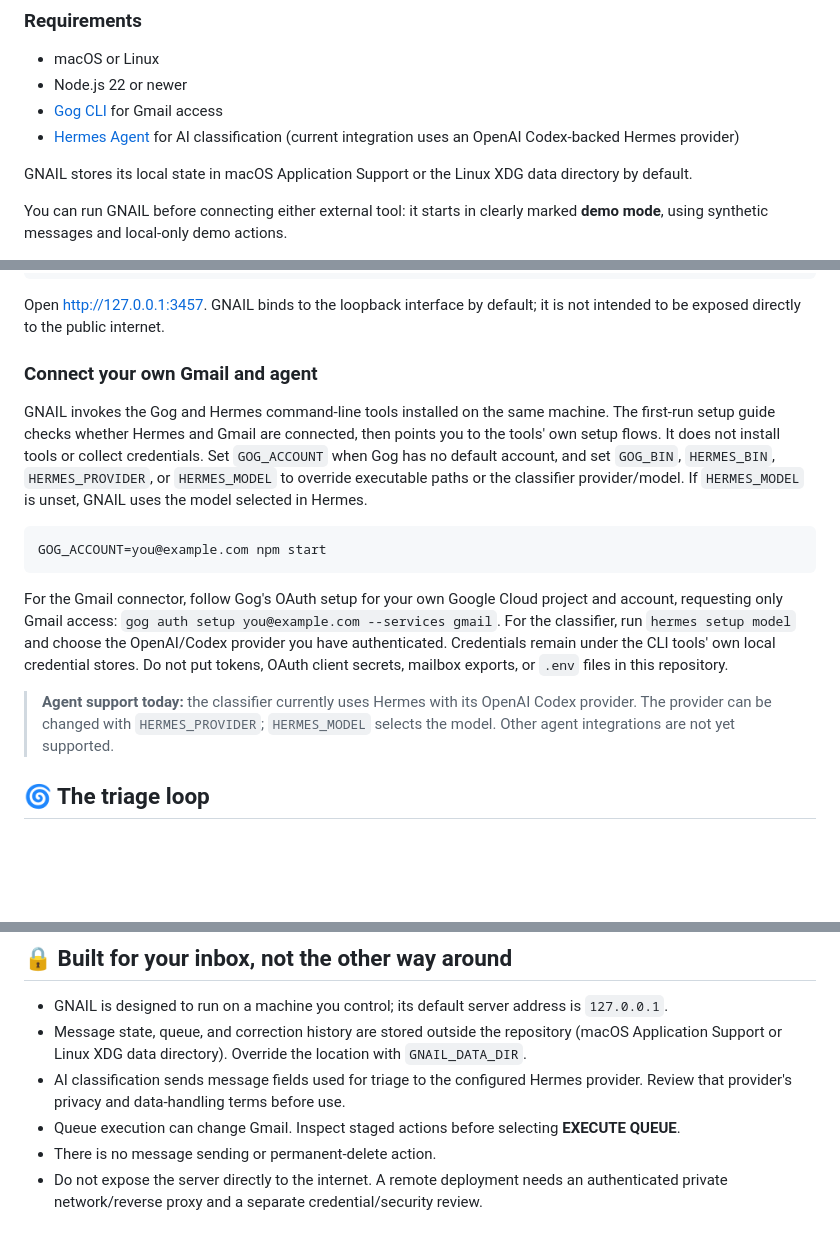
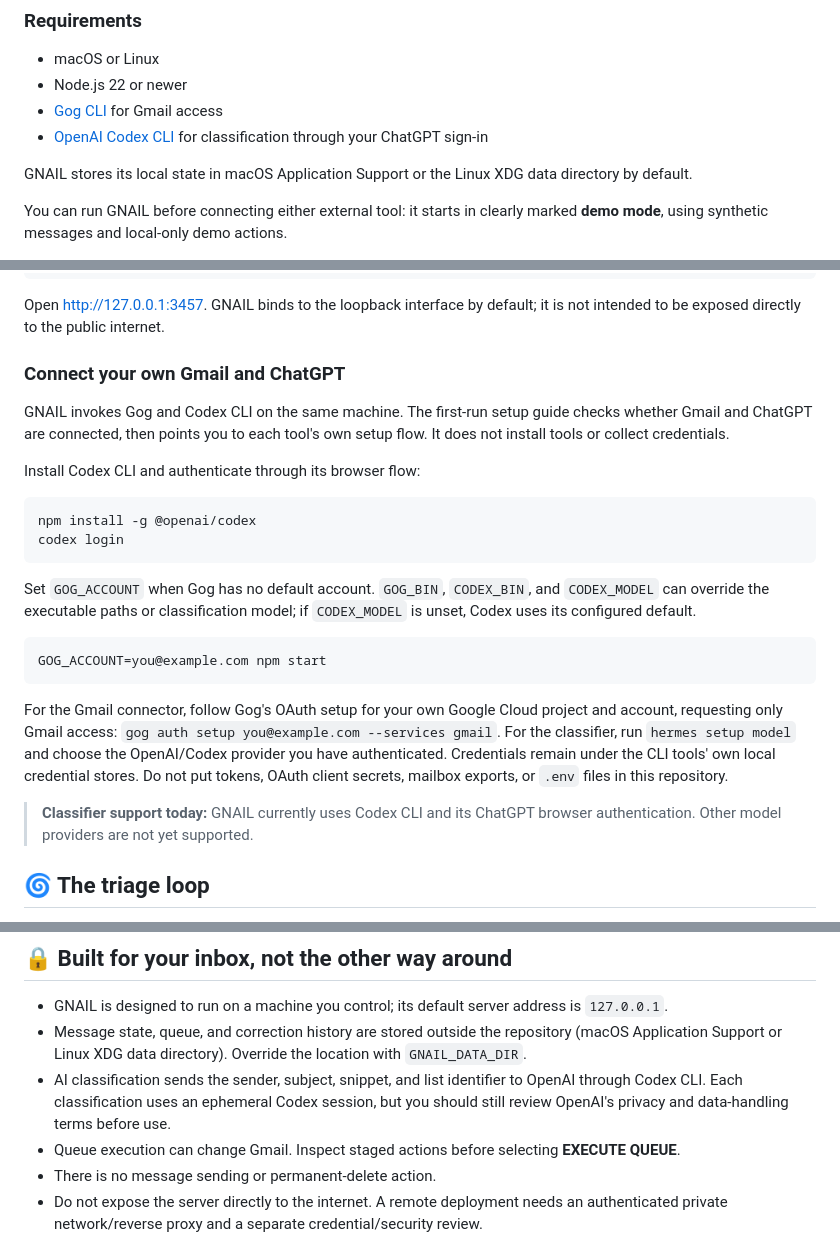
Before and after one commit to Jon-Westbrook/Gnail, a Markdown page: README.md, 3 parts joined by grey strips. Drawn GitHub-style; blank space fills up the shorter version.

Commit message:
docs: document direct Codex and ChatGPT setup

````diff
--- a/README.md
+++ b/README.md
@@ -32,7 +32,7 @@ Sort the pile quickly, keep the final say, and never let an agent click the butt
 - macOS or Linux
 - Node.js 22 or newer
 - [Gog CLI](https://github.com/steipete/gogcli) for Gmail access
-- [Hermes Agent](https://github.com/NousResearch/hermes-agent) for AI classification (current integration uses an OpenAI Codex-backed Hermes provider)
+- [OpenAI Codex CLI](https://github.com/openai/codex) for classification through your ChatGPT sign-in
 
 GNAIL stores its local state in macOS Application Support or the Linux XDG data directory by default.
 
@@ -49,9 +49,18 @@ npm start
 
 Open <http://127.0.0.1:3457>. GNAIL binds to the loopback interface by default; it is not intended to be exposed directly to the public internet.
 
-### Connect your own Gmail and agent
+### Connect your own Gmail and ChatGPT
 
-GNAIL invokes the Gog and Hermes command-line tools installed on the same machine. The first-run setup guide checks whether Hermes and Gmail are connected, then points you to the tools' own setup flows. It does not install tools or collect credentials. Set `GOG_ACCOUNT` when Gog has no default account, and set `GOG_BIN`, `HERMES_BIN`, `HERMES_PROVIDER`, or `HERMES_MODEL` to override executable paths or the classifier provider/model. If `HERMES_MODEL` is unset, GNAIL uses the model selected in Hermes.
+GNAIL invokes Gog and Codex CLI on the same machine. The first-run setup guide checks whether Gmail and ChatGPT are connected, then points you to each tool's own setup flow. It does not install tools or collect credentials.
+
+Install Codex CLI and authenticate through its browser flow:
+
+```sh
+npm install -g @openai/codex
+codex login
+```
+
+Set `GOG_ACCOUNT` when Gog has no default account. `GOG_BIN`, `CODEX_BIN`, and `CODEX_MODEL` can override the executable paths or classification model; if `CODEX_MODEL` is unset, Codex uses its configured default.
 
 ```sh
 GOG_ACCOUNT=you@example.com npm start
@@ -59,7 +68,7 @@ GOG_ACCOUNT=you@example.com npm start
 
 For the Gmail connector, follow Gog's OAuth setup for your own Google Cloud project and account, requesting only Gmail access: `gog auth setup you@example.com --services gmail`. For the classifier, run `hermes setup model` and choose the OpenAI/Codex provider you have authenticated. Credentials remain under the CLI tools' own local credential stores. Do not put tokens, OAuth client secrets, mailbox exports, or `.env` files in this repository.
 
-> **Agent support today:** the classifier currently uses Hermes with its OpenAI Codex provider. The provider can be changed with `HERMES_PROVIDER`; `HERMES_MODEL` selects the model. Other agent integrations are not yet supported.
+> **Classifier support today:** GNAIL currently uses Codex CLI and its ChatGPT browser authentication. Other model providers are not yet supported.
 
 ## 🌀 The triage loop
 
@@ -75,7 +84,7 @@ Archive and Trash decisions are kept as local feedback for future classification
 
 - GNAIL is designed to run on a machine you control; its default server address is `127.0.0.1`.
 - Message state, queue, and correction history are stored outside the repository (macOS Application Support or Linux XDG data directory). Override the location with `GNAIL_DATA_DIR`.
-- AI classification sends message fields used for triage to the configured Hermes provider. Review that provider's privacy and data-handling terms before use.
+- AI classification sends the sender, subject, snippet, and list identifier to OpenAI through Codex CLI. Each classification uses an ephemeral Codex session, but you should still review OpenAI's privacy and data-handling terms before use.
 - Queue execution can change Gmail. Inspect staged actions before selecting **EXECUTE QUEUE**.
 - There is no message sending or permanent-delete action.
 - Do not expose the server directly to the internet. A remote deployment needs an authenticated private network/reverse proxy and a separate credential/security review.
````
Also changed, not shown: other parts of README.md (+1 -1 lines).
